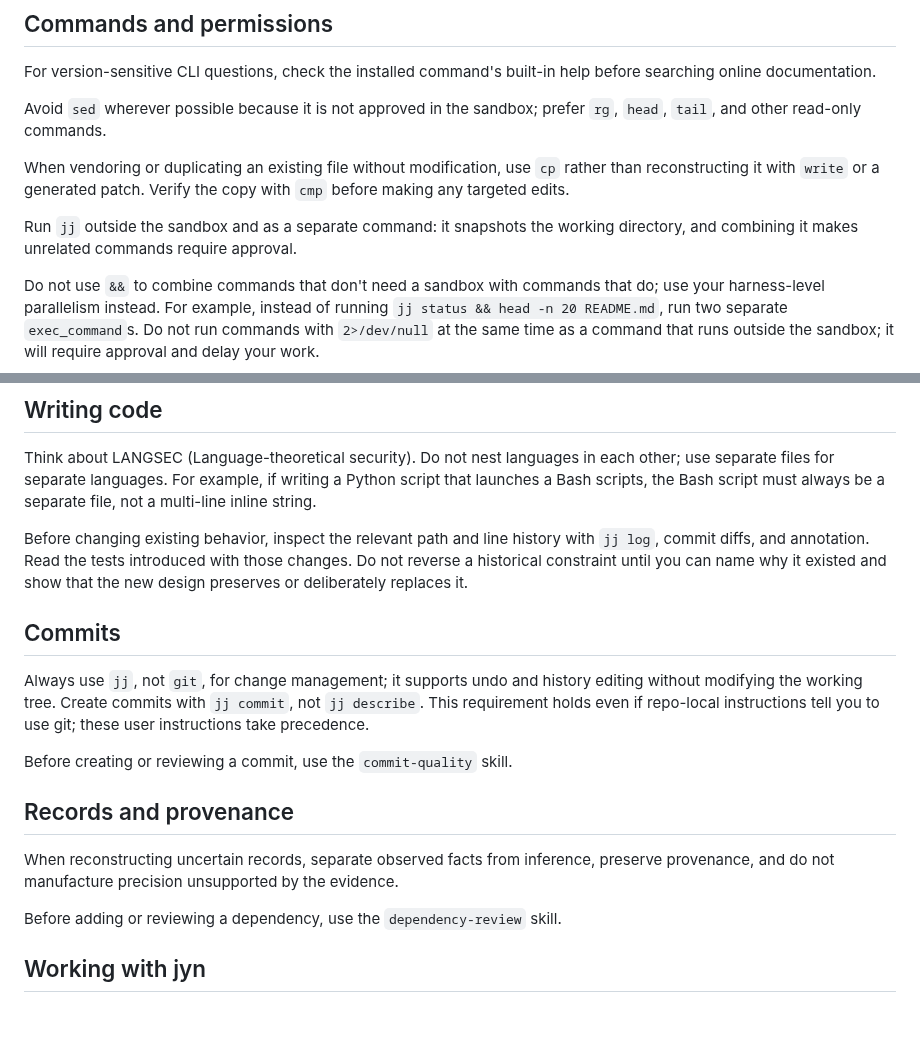
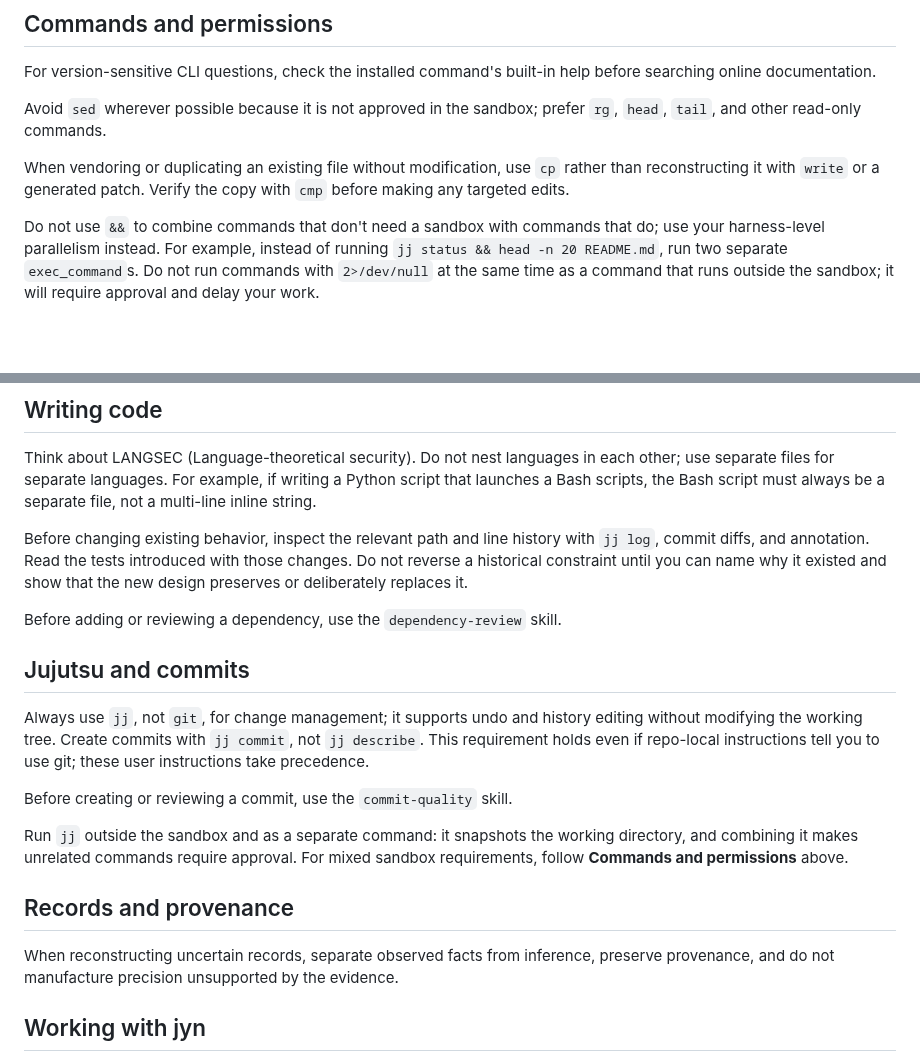
Before and after one commit to jyn514/dotfiles, a Markdown page: config/shared-agents.md, 2 parts joined by grey strips. Drawn GitHub-style; blank space fills up the shorter version.

Commit message:
Group shared prompt rules by their task

```diff
--- a/config/shared-agents.md
+++ b/config/shared-agents.md
@@ -41,9 +41,6 @@ prefer `rg`, `head`, `tail`, and other read-only commands.
 When vendoring or duplicating an existing file without modification, use `cp` rather than reconstructing it with `write` or a generated patch.
 Verify the copy with `cmp` before making any targeted edits.
 
-Run `jj` outside the sandbox and as a separate command: it snapshots the working
-directory, and combining it makes unrelated commands require approval.
-
 Do not use `&&` to combine commands that don't need a sandbox with commands that do; use your harness-level parallelism instead.
 For example, instead of running `jj status && head -n 20 README.md`, run two separate `exec_command`s.
 Do not run commands with `2>/dev/null` at the same time as a command that runs outside the sandbox; it will require approval and delay your work.
@@ -74,7 +71,9 @@ Before changing existing behavior, inspect the relevant path and line history wi
 Read the tests introduced with those changes.
 Do not reverse a historical constraint until you can name why it existed and show that the new design preserves or deliberately replaces it.
 
-## Commits
+Before adding or reviewing a dependency, use the `dependency-review` skill.
+
+## Jujutsu and commits
 
 Always use `jj`, not `git`, for change management; it supports undo and history editing
 without modifying the working tree. Create commits with `jj commit`, not `jj describe`.
@@ -82,11 +81,13 @@ This requirement holds even if repo-local instructions tell you to use git; thes
 
 Before creating or reviewing a commit, use the `commit-quality` skill.
 
+Run `jj` outside the sandbox and as a separate command: it snapshots the working
+directory, and combining it makes unrelated commands require approval.
+For mixed sandbox requirements, follow **Commands and permissions** above.
+
 ## Records and provenance
 
 When reconstructing uncertain records, separate observed facts from inference, preserve provenance, and do not manufacture precision unsupported by the evidence.
-
-Before adding or reviewing a dependency, use the `dependency-review` skill.
 
 ## Working with jyn
 
```
Also changed, not shown: config/coordination-dialect.md (+1 -3 lines).
